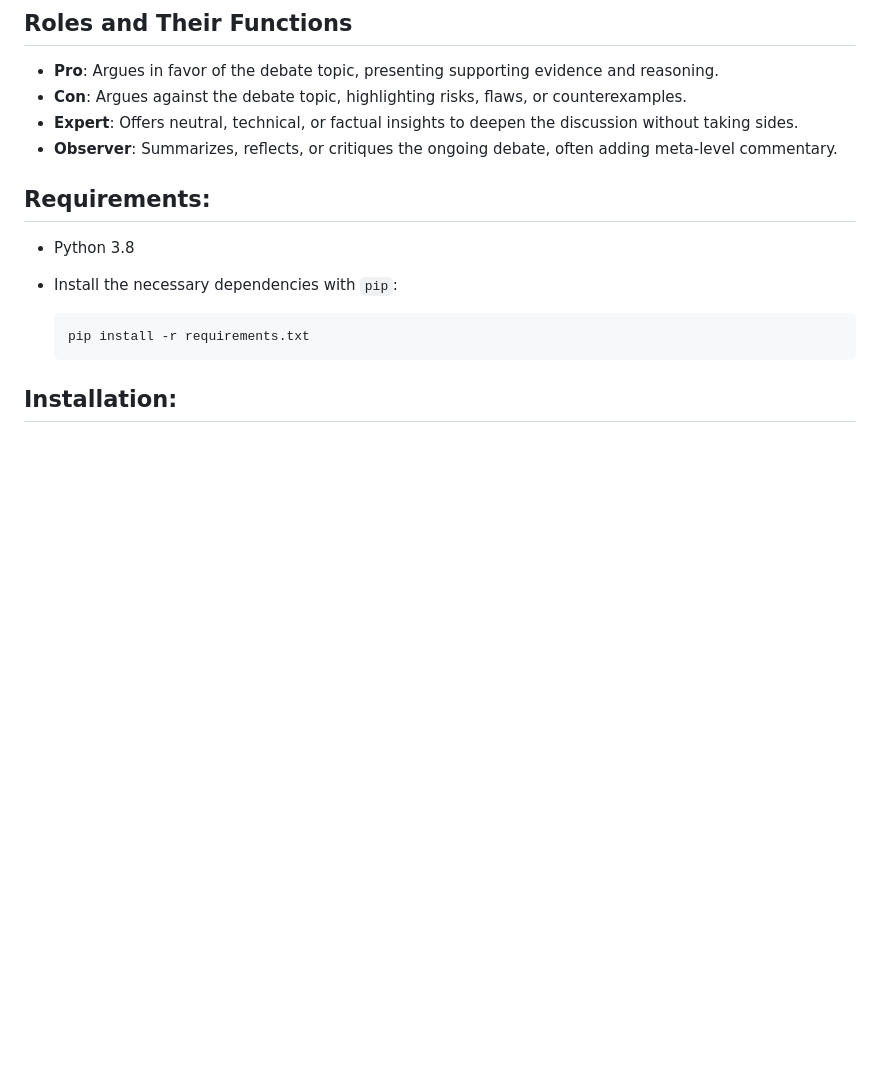
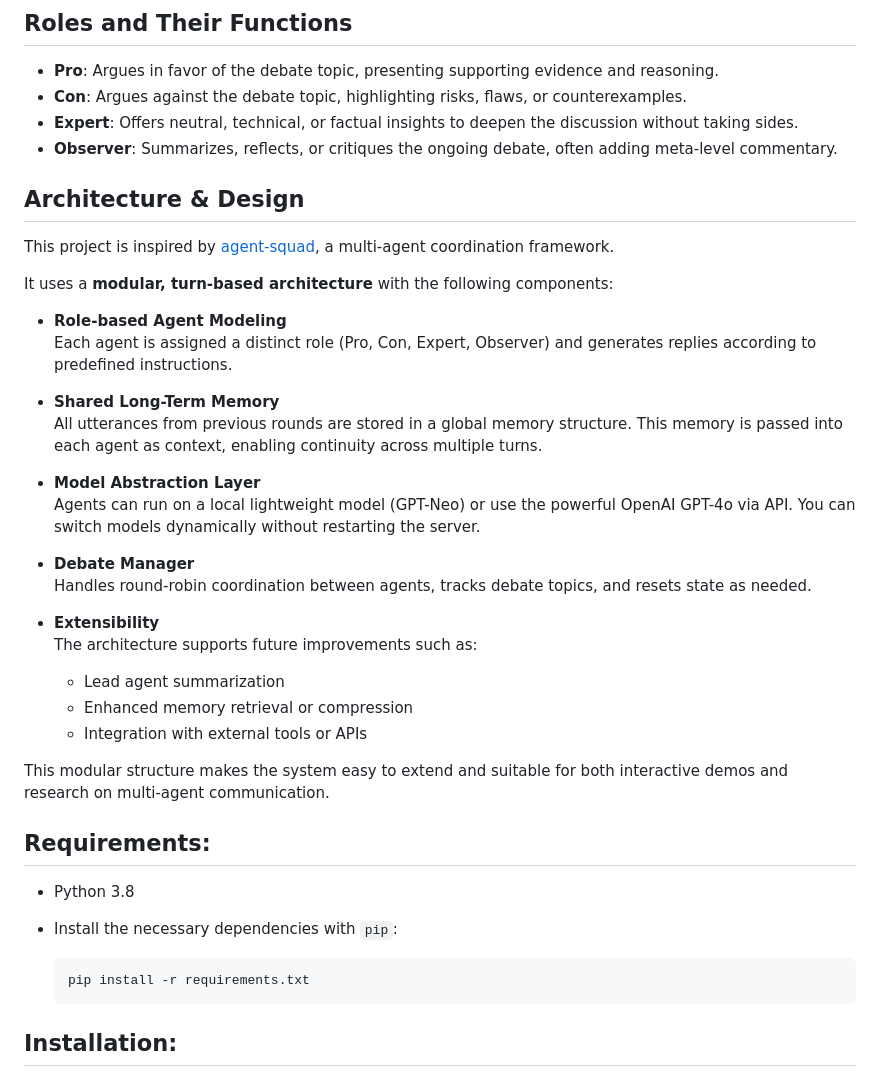
Before and after one commit to tongyu0924/AI-Multi-Role-Debate-Simulator, a Markdown page: README.md, the part around the change. GitHub-like rendering; blank space fills up the shorter version.

```diff
--- a/README.md
+++ b/README.md
@@ -16,6 +16,32 @@ AI-Debate-Simulator is an interactive debate simulation powered by AI. This proj
 - **Con**: Argues against the debate topic, highlighting risks, flaws, or counterexamples.
 - **Expert**: Offers neutral, technical, or factual insights to deepen the discussion without taking sides.
 - **Observer**: Summarizes, reflects, or critiques the ongoing debate, often adding meta-level commentary.
+
+## Architecture & Design
+
+This project is inspired by [agent-squad](https://github.com/awslabs/agent-squad), a multi-agent coordination framework.
+
+It uses a **modular, turn-based architecture** with the following components:
+
+- **Role-based Agent Modeling**
+  Each agent is assigned a distinct role (Pro, Con, Expert, Observer) and generates replies according to predefined instructions.
+
+- **Shared Long-Term Memory**
+  All utterances from previous rounds are stored in a global memory structure. This memory is passed into each agent as context, enabling continuity across multiple turns.
+
+- **Model Abstraction Layer**
+  Agents can run on a local lightweight model (GPT-Neo) or use the powerful OpenAI GPT-4o via API. You can switch models dynamically without restarting the server.
+
+- **Debate Manager**
+  Handles round-robin coordination between agents, tracks debate topics, and resets state as needed.
+
+- **Extensibility**
+  The architecture supports future improvements such as:
+  - Lead agent summarization
+  - Enhanced memory retrieval or compression
+  - Integration with external tools or APIs
+
+This modular structure makes the system easy to extend and suitable for both interactive demos and research on multi-agent communication.
 
 ## Requirements:
 - Python 3.8
```
